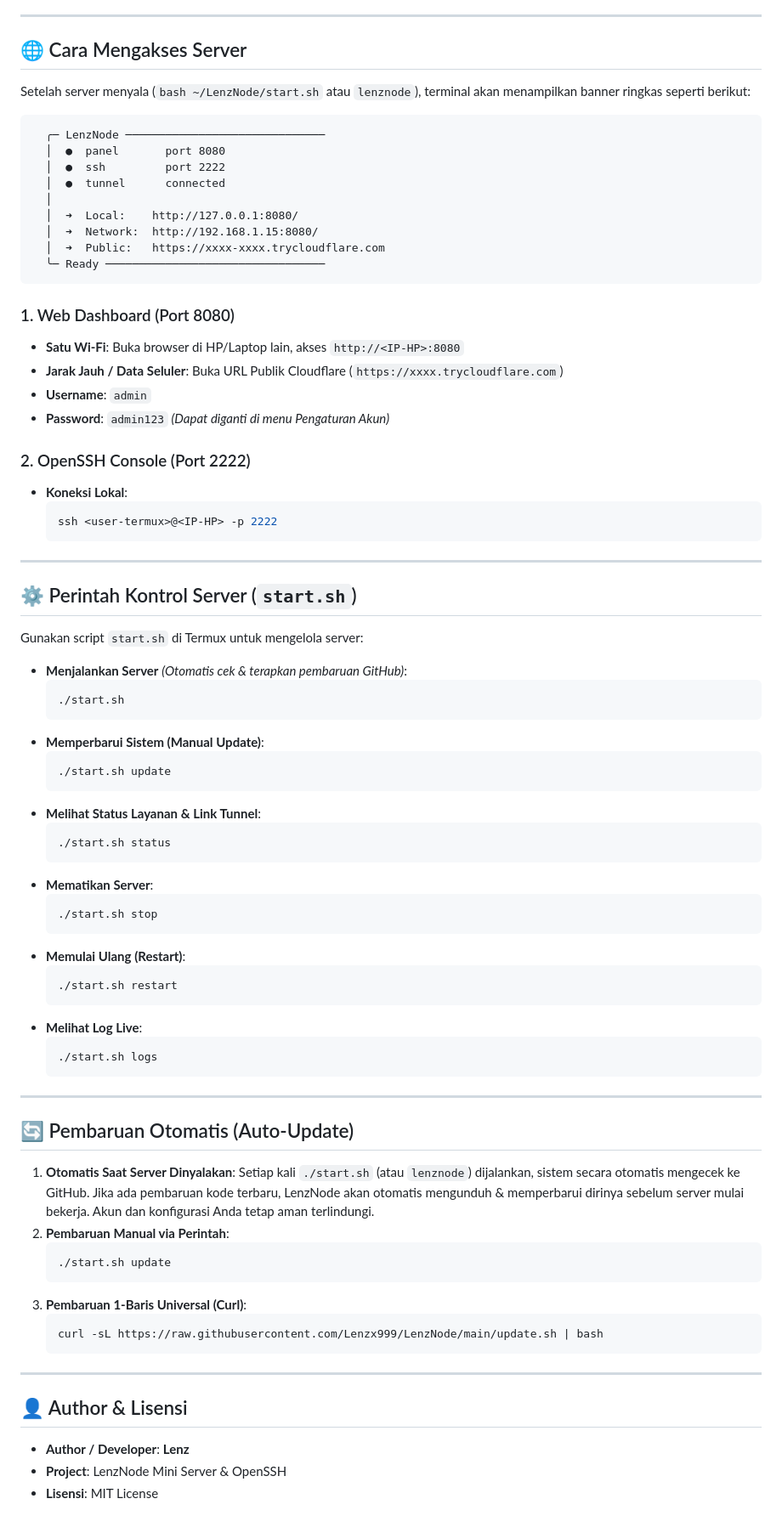
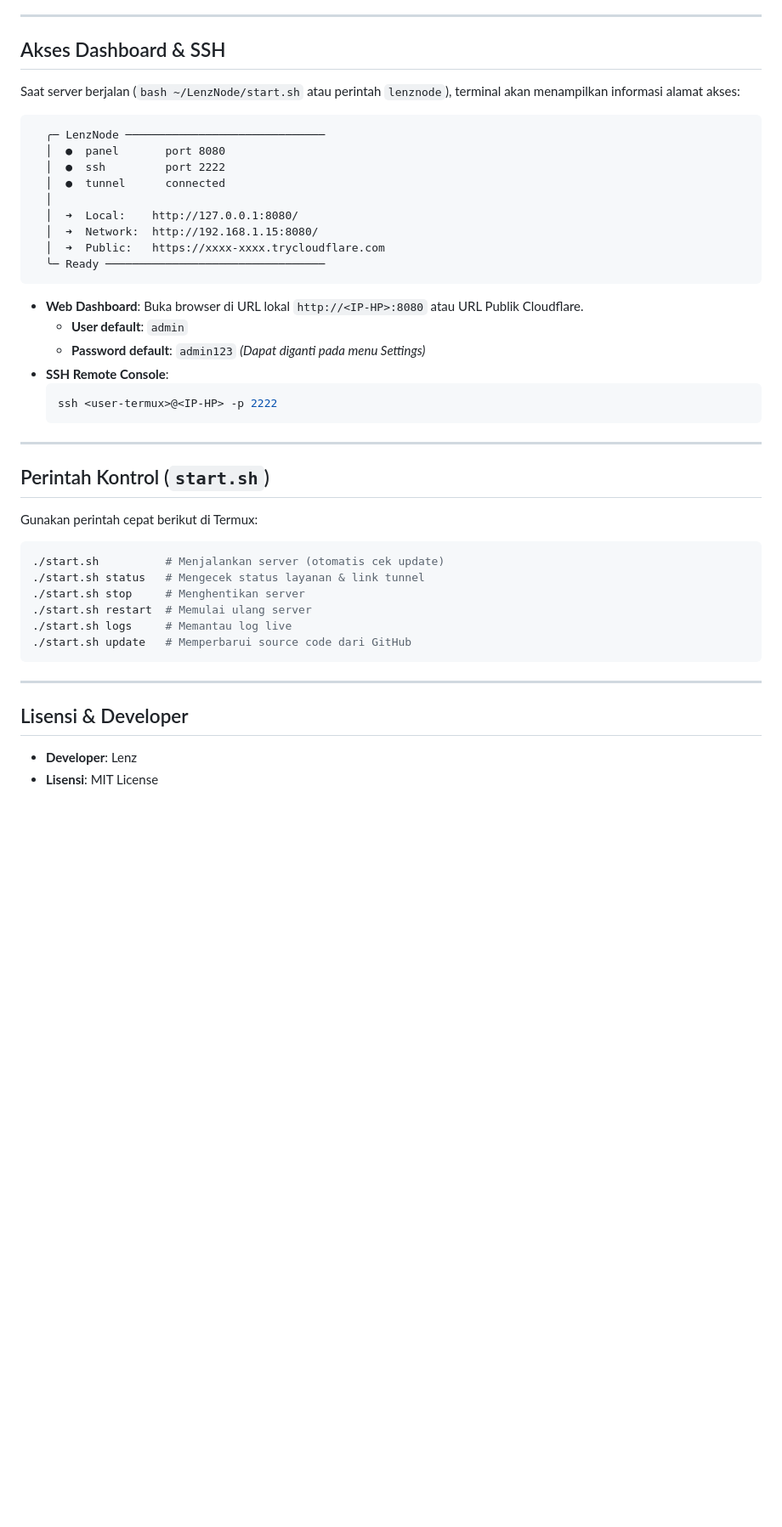
Before and after one commit to Lenzx999/LenzNode, a Markdown page: README.md, the part around one of its changes. Shown at 85% size. GitHub-like rendering; blank space fills up the shorter version.

````diff
--- a/README.md
+++ b/README.md
@@ -100,9 +76,9 @@ bash install.sh
 
 ---
 
-## 🌐 Cara Mengakses Server
+## Akses Dashboard & SSH
 
-Setelah server menyala (`bash ~/LenzNode/start.sh` atau `lenznode`), terminal akan menampilkan banner ringkas seperti berikut:
+Saat server berjalan (`bash ~/LenzNode/start.sh` atau perintah `lenznode`), terminal akan menampilkan informasi alamat akses:
 
 ```text
   ╭─ LenzNode ──────────────────────────────
@@ -116,68 +92,32 @@ Setelah server menyala (`bash ~/LenzNode/start.sh` atau `lenznode`), terminal ak
   ╰─ Ready ─────────────────────────────────
 ```
 
-### 1. Web Dashboard (Port 8080)
-* **Satu Wi-Fi**: Buka browser di HP/Laptop lain, akses `http://<IP-HP>:8080`
-* **Jarak Jauh / Data Seluler**: Buka URL Publik Cloudflare (`https://xxxx.trycloudflare.com`)
-* **Username**: `admin`
-* **Password**: `admin123` *(Dapat diganti di menu Pengaturan Akun)*
-
-### 2. OpenSSH Console (Port 2222)
-* **Koneksi Lokal**:
+* **Web Dashboard**: Buka browser di URL lokal `http://<IP-HP>:8080` atau URL Publik Cloudflare.
+  * **User default**: `admin`
+  * **Password default**: `admin123` *(Dapat diganti pada menu Settings)*
+* **SSH Remote Console**:
   ```bash
   ssh <user-termux>@<IP-HP> -p 2222
   ```
 
 ---
 
-## ⚙️ Perintah Kontrol Server (`start.sh`)
+## Perintah Kontrol (`start.sh`)
 
-Gunakan script `start.sh` di Termux untuk mengelola server:
+Gunakan perintah cepat berikut di Termux:
 
-* **Menjalankan Server** *(Otomatis cek & terapkan pembaruan GitHub)*:
-  ```bash
-  ./start.sh
-  ```
-* **Memperbarui Sistem (Manual Update)**:
-  ```bash
-  ./start.sh update
-  ```
-* **Melihat Status Layanan & Link Tunnel**:
-  ```bash
-  ./start.sh status
-  ```
-* **Mematikan Server**:
-  ```bash
-  ./start.sh stop
-  ```
-* **Memulai Ulang (Restart)**:
-  ```bash
-  ./start.sh restart
-  ```
-* **Melihat Log Live**:
-  ```bash
-  ./start.sh logs
-  ```
+```bash
+./start.sh          # Menjalankan server (otomatis cek update)
+./start.sh status   # Mengecek status layanan & link tunnel
+./start.sh stop     # Menghentikan server
+./start.sh restart  # Memulai ulang server
+./start.sh logs     # Memantau log live
+./start.sh update   # Memperbarui source code dari GitHub
+```
 
 ---
 
-## 🔄 Pembaruan Otomatis (Auto-Update)
+## Lisensi & Developer
 
-1. **Otomatis Saat Server Dinyalakan**:
-   Setiap kali `./start.sh` (atau `lenznode`) dijalankan, sistem secara otomatis mengecek ke GitHub. Jika ada pembaruan kode terbaru, LenzNode akan otomatis mengunduh & memperbarui dirinya sebelum server mulai bekerja. Akun dan konfigurasi Anda tetap aman terlindungi.
-2. **Pembaruan Manual via Perintah**:
-   ```bash
-   ./start.sh update
-   ```
-3. **Pembaruan 1-Baris Universal (Curl)**:
-   ```bash
-   curl -sL https://raw.githubusercontent.com/Lenzx999/LenzNode/main/update.sh | bash
-   ```
-
----
-
-## 👤 Author & Lisensi
-
-* **Author / Developer**: **Lenz**
-* **Project**: LenzNode Mini Server & OpenSSH
+* **Developer**: Lenz
 * **Lisensi**: MIT License
````
Also changed, not shown: other parts of README.md (+38 -62 lines), screenshots/file_manager.png, screenshots/logs_pm2.png, screenshots/mobile_view.png, screenshots/monitoring.png, screenshots/terminal.png, 4 other files.
